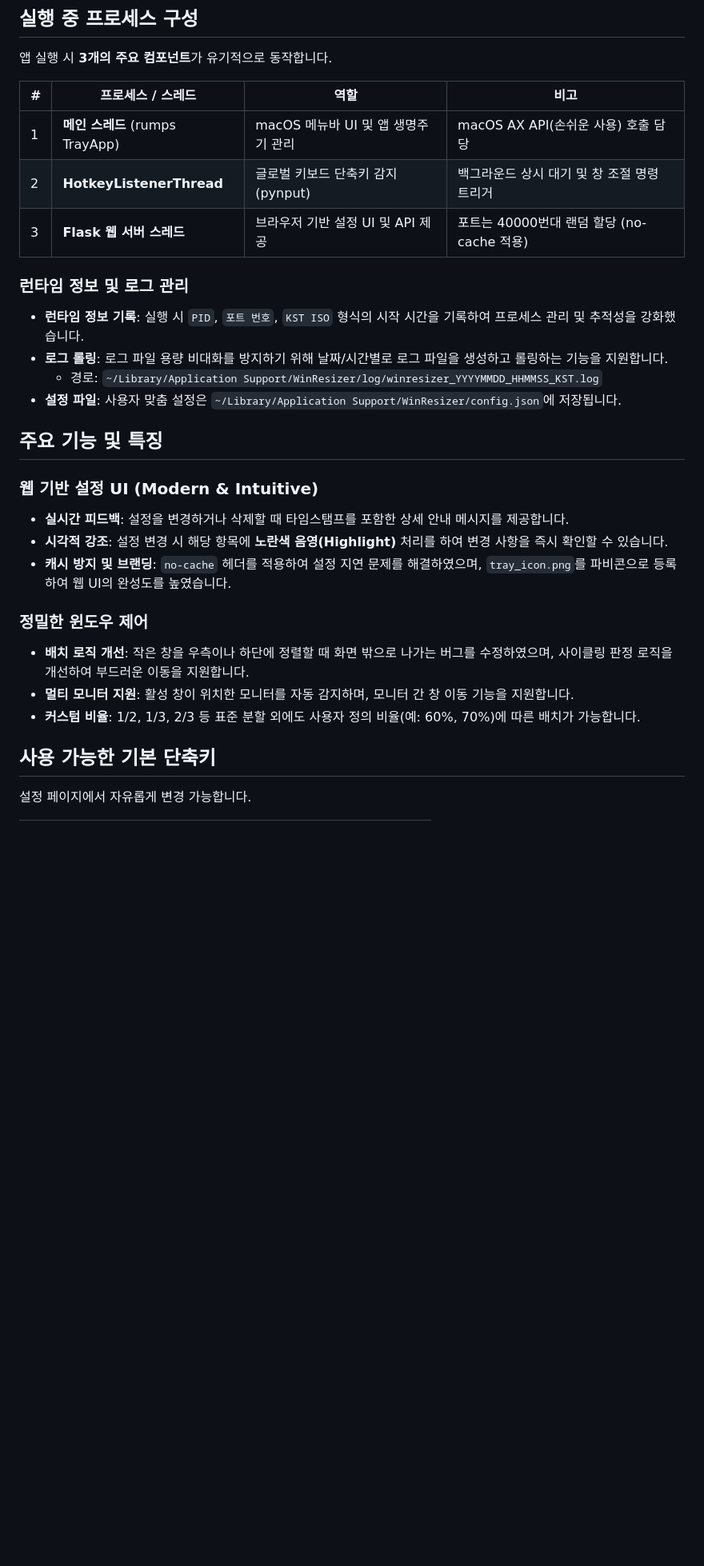
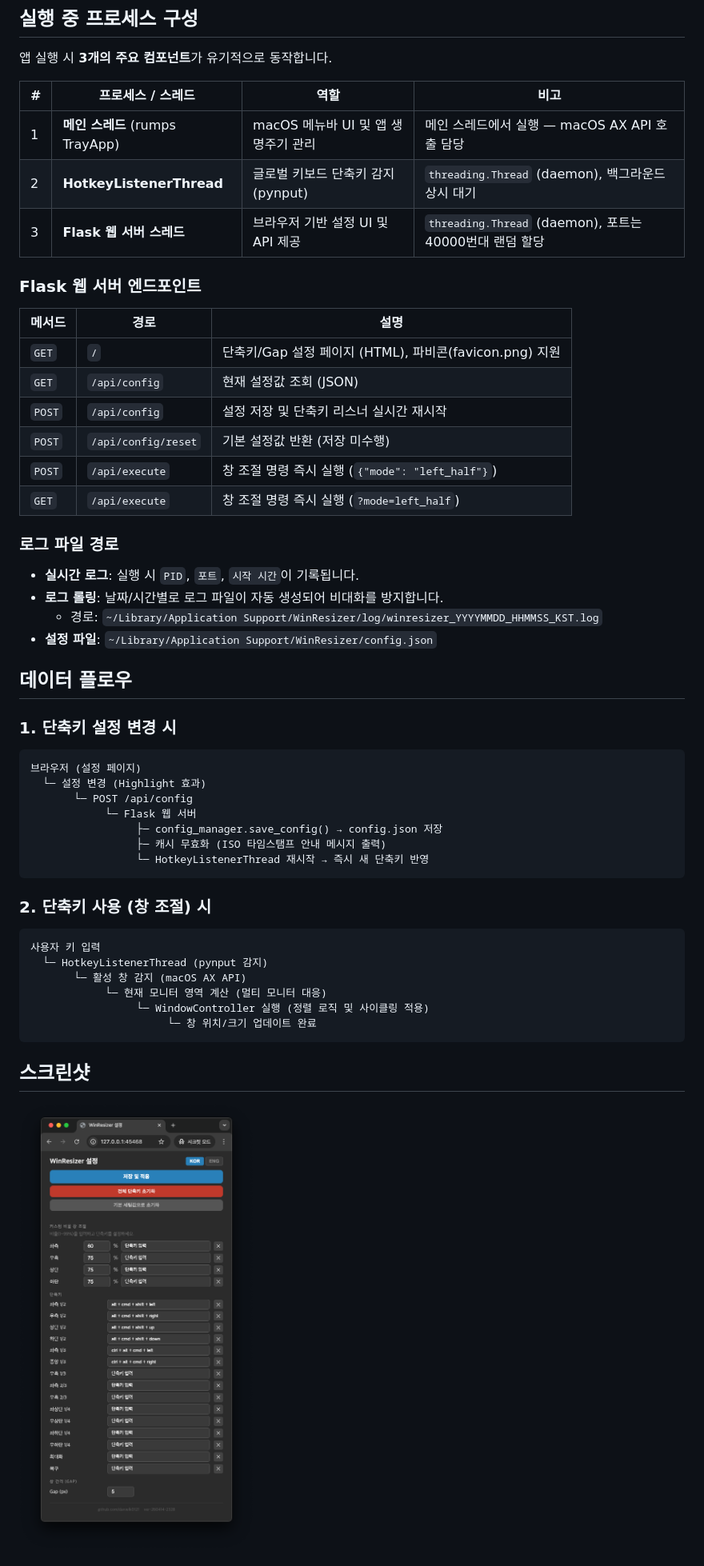
Before and after one commit to danielk0121/winresizer, a Markdown page: README.md, the part around one of its changes. Shown at 80% size. Rendered like a GitHub page; blank space fills up the shorter version.

Commit message:
리드미 최종 업데이트: 누락된 상세 기술 섹션 복원

````diff
--- a/README.md
+++ b/README.md
@@ -32,30 +32,52 @@ winresizer/
 
 | # | 프로세스 / 스레드 | 역할 | 비고 |
 |---|---|---|---|
-| 1 | **메인 스레드** (rumps TrayApp) | macOS 메뉴바 UI 및 앱 생명주기 관리 | macOS AX API(손쉬운 사용) 호출 담당 |
-| 2 | **HotkeyListenerThread** | 글로벌 키보드 단축키 감지 (pynput) | 백그라운드 상시 대기 및 창 조절 명령 트리거 |
-| 3 | **Flask 웹 서버 스레드** | 브라우저 기반 설정 UI 및 API 제공 | 포트는 40000번대 랜덤 할당 (no-cache 적용) |
+| 1 | **메인 스레드** (rumps TrayApp) | macOS 메뉴바 UI 및 앱 생명주기 관리 | 메인 스레드에서 실행 — macOS AX API 호출 담당 |
+| 2 | **HotkeyListenerThread** | 글로벌 키보드 단축키 감지 (pynput) | `threading.Thread` (daemon), 백그라운드 상시 대기 |
+| 3 | **Flask 웹 서버 스레드** | 브라우저 기반 설정 UI 및 API 제공 | `threading.Thread` (daemon), 포트는 40000번대 랜덤 할당 |
 
-### 런타임 정보 및 로그 관리
+### Flask 웹 서버 엔드포인트
 
-- **런타임 정보 기록**: 실행 시 `PID`, `포트 번호`, `KST ISO` 형식의 시작 시간을 기록하여 프로세스 관리 및 추적성을 강화했습니다.
-- **로그 롤링**: 로그 파일 용량 비대화를 방지하기 위해 날짜/시간별로 로그 파일을 생성하고 롤링하는 기능을 지원합니다.
+| 메서드 | 경로 | 설명 |
+|---|---|---|
+| `GET` | `/` | 단축키/Gap 설정 페이지 (HTML), 파비콘(favicon.png) 지원 |
+| `GET` | `/api/config` | 현재 설정값 조회 (JSON) |
+| `POST` | `/api/config` | 설정 저장 및 단축키 리스너 실시간 재시작 |
+| `POST` | `/api/config/reset` | 기본 설정값 반환 (저장 미수행) |
+| `POST` | `/api/execute` | 창 조절 명령 즉시 실행 (`{"mode": "left_half"}`) |
+| `GET` | `/api/execute` | 창 조절 명령 즉시 실행 (`?mode=left_half`) |
+
+### 로그 파일 경로
+
+- **실시간 로그**: 실행 시 `PID`, `포트`, `시작 시간`이 기록됩니다.
+- **로그 롤링**: 날짜/시간별로 로그 파일이 자동 생성되어 비대화를 방지합니다.
   - 경로: `~/Library/Application Support/WinResizer/log/winresizer_YYYYMMDD_HHMMSS_KST.log`
-- **설정 파일**: 사용자 맞춤 설정은 `~/Library/Application Support/WinResizer/config.json`에 저장됩니다.
+- **설정 파일**: `~/Library/Application Support/WinResizer/config.json`
 
-## 주요 기능 및 특징
+## 데이터 플로우
 
-### 웹 기반 설정 UI (Modern & Intuitive)
-- **실시간 피드백**: 설정을 변경하거나 삭제할 때 타임스탬프를 포함한 상세 안내 메시지를 제공합니다.
-- **시각적 강조**: 설정 변경 시 해당 항목에 **노란색 음영(Highlight)** 처리를 하여 변경 사항을 즉시 확인할 수 있습니다.
-- **캐시 방지 및 브랜딩**: `no-cache` 헤더를 적용하여 설정 지연 문제를 해결하였으며, `tray_icon.png`를 파비콘으로 등록하여 웹 UI의 완성도를 높였습니다.
+### 1. 단축키 설정 변경 시
+```
+브라우저 (설정 페이지)
+  └─ 설정 변경 (Highlight 효과)
+       └─ POST /api/config
+            └─ Flask 웹 서버
+                 ├─ config_manager.save_config() → config.json 저장
+                 ├─ 캐시 무효화 (ISO 타임스탬프 안내 메시지 출력)
+                 └─ HotkeyListenerThread 재시작 → 즉시 새 단축키 반영
+```
 
-### 정밀한 윈도우 제어
-- **배치 로직 개선**: 작은 창을 우측이나 하단에 정렬할 때 화면 밖으로 나가는 버그를 수정하였으며, 사이클링 판정 로직을 개선하여 부드러운 이동을 지원합니다.
-- **멀티 모니터 지원**: 활성 창이 위치한 모니터를 자동 감지하며, 모니터 간 창 이동 기능을 지원합니다.
-- **커스텀 비율**: 1/2, 1/3, 2/3 등 표준 분할 외에도 사용자 정의 비율(예: 60%, 70%)에 따른 배치가 가능합니다.
+### 2. 단축키 사용 (창 조절) 시
+```
+사용자 키 입력
+  └─ HotkeyListenerThread (pynput 감지)
+       └─ 활성 창 감지 (macOS AX API)
+            └─ 현재 모니터 영역 계산 (멀티 모니터 대응)
+                 └─ WindowController 실행 (정렬 로직 및 사이클링 적용)
+                      └─ 창 위치/크기 업데이트 완료
+```
 
-## 사용 가능한 기본 단축키
+## 스크린샷
 
-설정 페이지에서 자유롭게 변경 가능합니다.
+![WinResizer 설정 화면](ref/img_4.png)
 
````
Also changed, not shown: other parts of README.md (+22 -16 lines).
